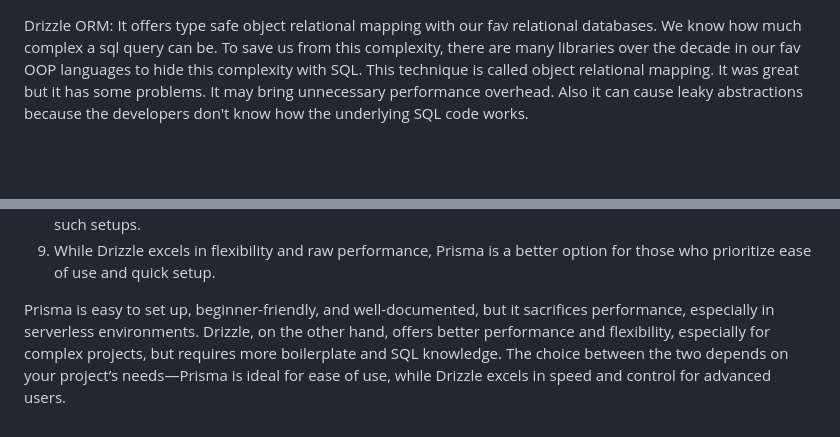
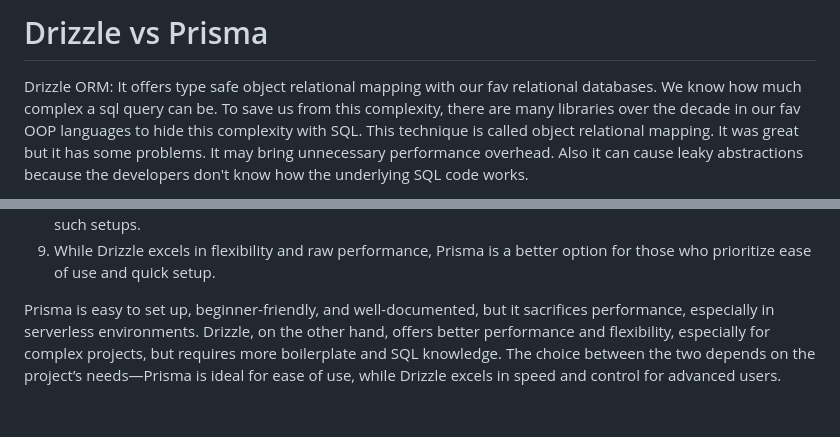
Before and after one commit to ShifatJahanShifa/Cefalo-Training-Development-Technologies, a Markdown page: orm.md, 2 parts joined by grey strips. Rendered like a GitHub page; blank space fills up the shorter version.

Commit message:
note:: Drizzle vs Prisma ORM

```diff
--- a/orm.md
+++ b/orm.md
@@ -1,3 +1,5 @@
+# Drizzle vs Prisma
+
 Drizzle ORM:
 It offers type safe object relational mapping with our fav relational databases. We know how much complex a sql query can be. To save us from this complexity, there are many libraries over the decade in our fav OOP languages to hide this complexity with SQL. This technique is called object relational mapping. It was great but it has some problems. It may bring unnecessary performance overhead. Also it can cause leaky abstractions because the developers don't know how the underlying SQL code works.
 
@@ -90,4 +92,4 @@ No, Drizzle is more suited for developers with a solid understanding of SQL beca
 9. While Drizzle excels in flexibility and raw performance, Prisma is a better option for those who prioritize ease of use and quick setup.
 
 
-Prisma is easy to set up, beginner-friendly, and well-documented, but it sacrifices performance, especially in serverless environments. Drizzle, on the other hand, offers better performance and flexibility, especially for complex projects, but requires more boilerplate and SQL knowledge. The choice between the two depends on your project’s needs—Prisma is ideal for ease of use, while Drizzle excels in speed and control for advanced users.
+Prisma is easy to set up, beginner-friendly, and well-documented, but it sacrifices performance, especially in serverless environments. Drizzle, on the other hand, offers better performance and flexibility, especially for complex projects, but requires more boilerplate and SQL knowledge. The choice between the two depends on the project’s needs—Prisma is ideal for ease of use, while Drizzle excels in speed and control for advanced users.
```
Also changed, not shown: other parts of orm.md (+4 -4 lines).
